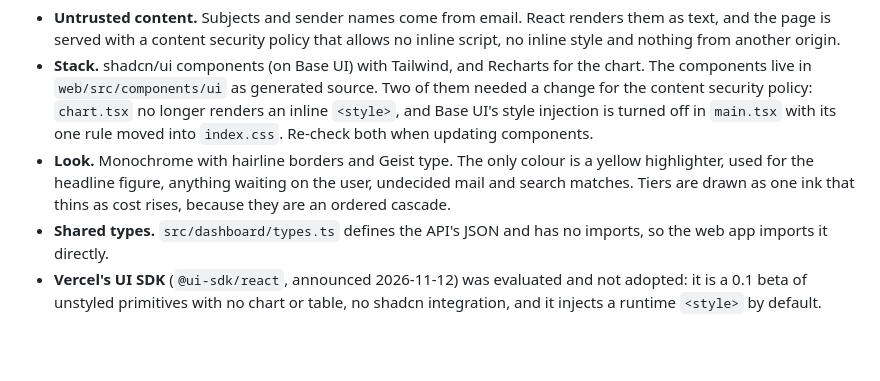
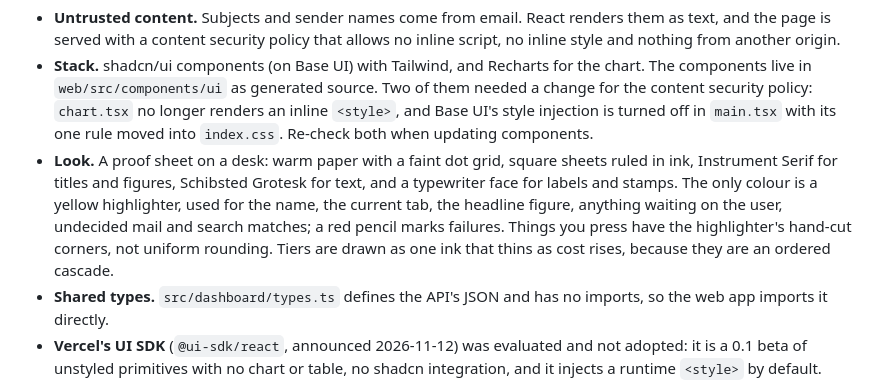
Before and after one commit to dcramer/mild, a Markdown page: docs/ARCHITECTURE.md, the part around the change. Drawn GitHub-style; blank space fills up the shorter version.

```diff
--- a/docs/ARCHITECTURE.md
+++ b/docs/ARCHITECTURE.md
@@ -176,7 +176,7 @@ Everything that manages sift: answer suggestions, switch between observing and a
 
 - **Untrusted content.** Subjects and sender names come from email. React renders them as text, and the page is served with a content security policy that allows no inline script, no inline style and nothing from another origin.
 - **Stack.** shadcn/ui components (on Base UI) with Tailwind, and Recharts for the chart. The components live in `web/src/components/ui` as generated source. Two of them needed a change for the content security policy: `chart.tsx` no longer renders an inline `<style>`, and Base UI's style injection is turned off in `main.tsx` with its one rule moved into `index.css`. Re-check both when updating components.
-- **Look.** Monochrome with hairline borders and Geist type. The only colour is a yellow highlighter, used for the headline figure, anything waiting on the user, undecided mail and search matches. Tiers are drawn as one ink that thins as cost rises, because they are an ordered cascade.
+- **Look.** A proof sheet on a desk: warm paper with a faint dot grid, square sheets ruled in ink, Instrument Serif for titles and figures, Schibsted Grotesk for text, and a typewriter face for labels and stamps. The only colour is a yellow highlighter, used for the name, the current tab, the headline figure, anything waiting on the user, undecided mail and search matches; a red pencil marks failures. Things you press have the highlighter's hand-cut corners, not uniform rounding. Tiers are drawn as one ink that thins as cost rises, because they are an ordered cascade.
 - **Shared types.** `src/dashboard/types.ts` defines the API's JSON and has no imports, so the web app imports it directly.
 - **Vercel's UI SDK** (`@ui-sdk/react`, announced 2026-11-12) was evaluated and not adopted: it is a 0.1 beta of unstyled primitives with no chart or table, no shadcn integration, and it injects a runtime `<style>` by default. Revisit if shadcn ships a base built on it.
 
```
Also changed, not shown: AGENTS.md (+1 -1 lines), docs/images/dashboard-dark.png, docs/images/dashboard-search.png (deleted), docs/images/dashboard.png, docs/images/settings.png, docs/images/suggestions.png, 8 other files.
